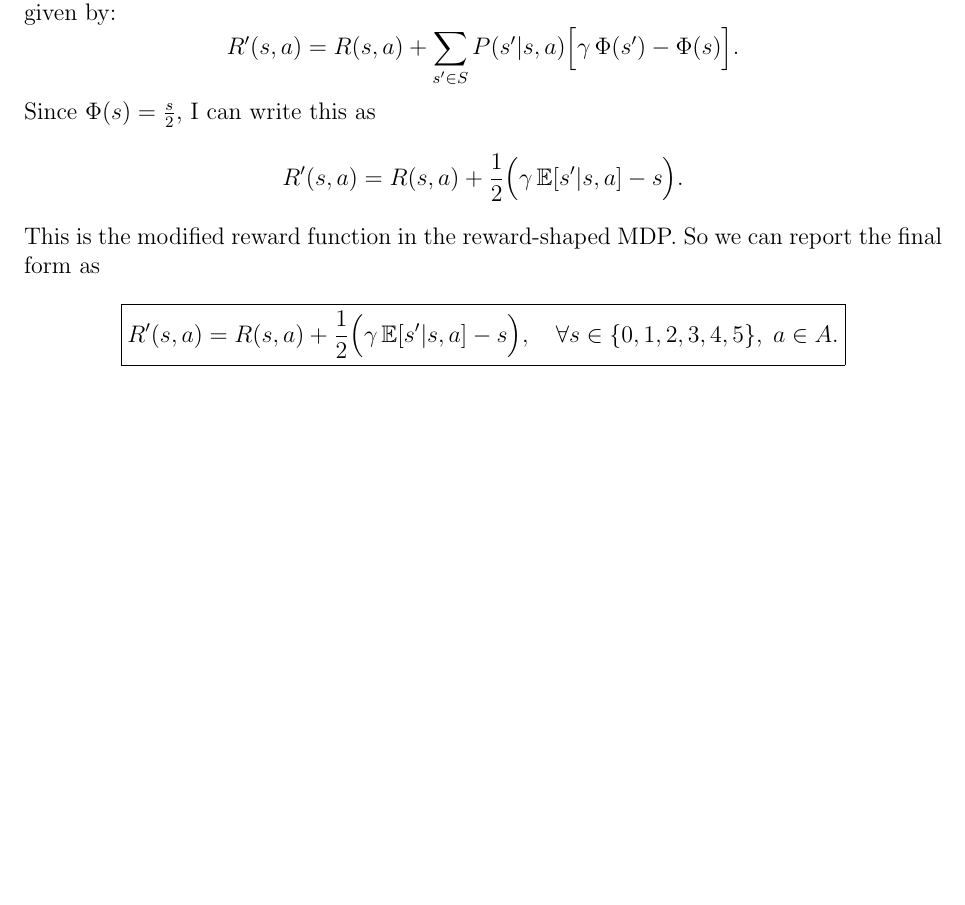
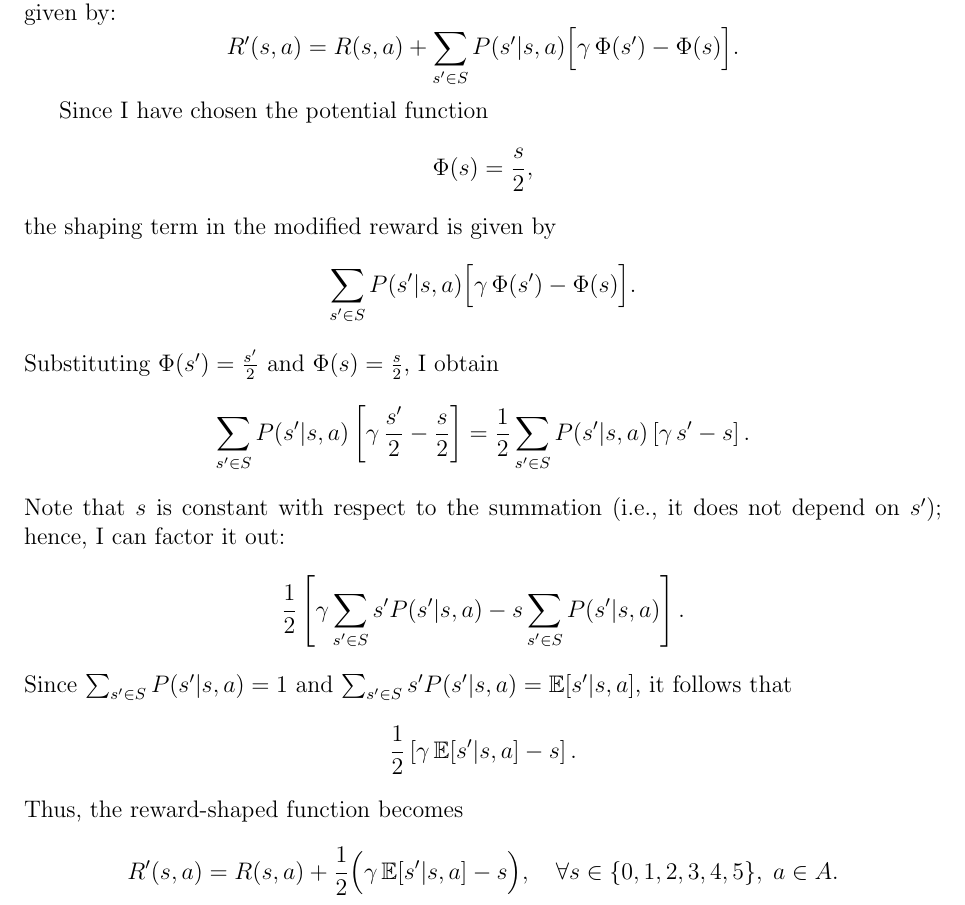
Before and after one commit to davide-marchi/Online-and-Reinforcement-Learning, a LaTeX problem sheet (Home Assignment 3/OReL HA3 Davide Marchi.tex, which reads Home Assignment 3/3.tex): part of page 11 of 11, cut so that both start at the same text, the shorter picture padded with empty space. Compiled offline with pdfLaTeX.

Commit message:
Added explanation in 3 (iii)

```diff
--- a/Home Assignment 3/3.tex
+++ b/Home Assignment 3/3.tex
@@ -107,14 +107,29 @@ I now consider the 6-state RiverSwim MDP with \(\gamma=0.98\) and choose the pot
 \[
 R'(s,a)=R(s,a)+\sum_{s'\in S}P(s'|s,a)\Bigl[\gamma\,\Phi(s')-\Phi(s)\Bigr].
 \]
-Since \(\Phi(s)=\frac{s}{2}\), I can write this as
+
+Since I have chosen the potential function
 \[
-R'(s,a)= R(s,a)+ \frac{1}{2}\Bigl(\gamma\,\mathbb{E}[s'|s,a]- s\Bigr).
+\Phi(s)=\frac{s}{2},
 \]
-This is the modified reward function in the reward-shaped MDP. So we can report the final form as
-
+the shaping term in the modified reward is given by
 \[
-\boxed{
-R'(s,a)= R(s,a)+ \frac{1}{2}\Bigl(\gamma\,\mathbb{E}[s'|s,a]- s\Bigr), \quad \forall s\in \{0,1,2,3,4,5\},\; a\in A.
-}
+\sum_{s'\in S}P(s'|s,a)\Bigl[\gamma\,\Phi(s')-\Phi(s)\Bigr].
 \]
+Substituting \(\Phi(s')=\frac{s'}{2}\) and \(\Phi(s)=\frac{s}{2}\), I obtain
+\[
+\sum_{s'\in S}P(s'|s,a)\left[\gamma\,\frac{s'}{2}-\frac{s}{2}\right]
+=\frac{1}{2}\sum_{s'\in S}P(s'|s,a)\left[\gamma\,s'-s\right].
+\]
+Note that \(s\) is constant with respect to the summation (i.e., it does not depend on \(s'\)); hence, I can factor it out:
+\[
+\frac{1}{2}\left[\gamma\sum_{s'\in S}s'P(s'|s,a)-s\sum_{s'\in S}P(s'|s,a)\right].
+\]
+Since \(\sum_{s'\in S}P(s'|s,a)=1\) and \(\sum_{s'\in S}s'P(s'|s,a)=\mathbb{E}[s'|s,a]\), it follows that
+\[
+\frac{1}{2}\left[\gamma\,\mathbb{E}[s'|s,a]-s\right].
+\]
+Thus, the reward-shaped function becomes
+\[
+R'(s,a)=R(s,a)+\frac{1}{2}\Bigl(\gamma\,\mathbb{E}[s'|s,a]-s\Bigr), \quad \forall s\in \{0,1,2,3,4,5\},\; a\in A.
+\]
```
Also changed, not shown: Home Assignment 3/OReL HA3 Davide Marchi.pdf, 3 other files.
